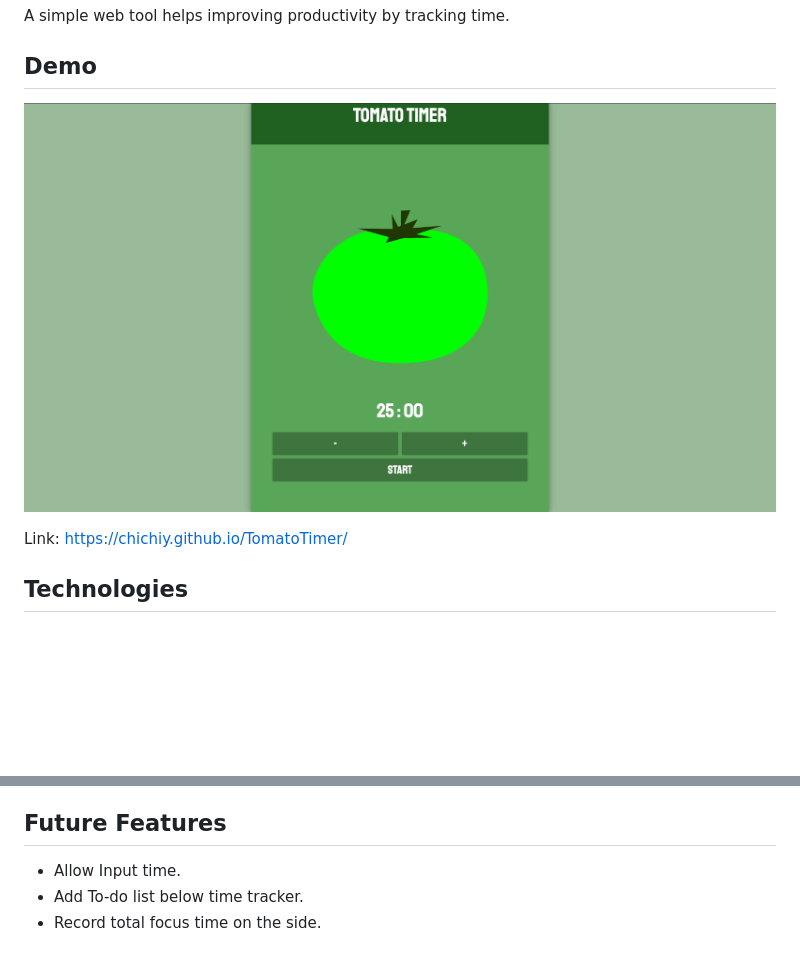
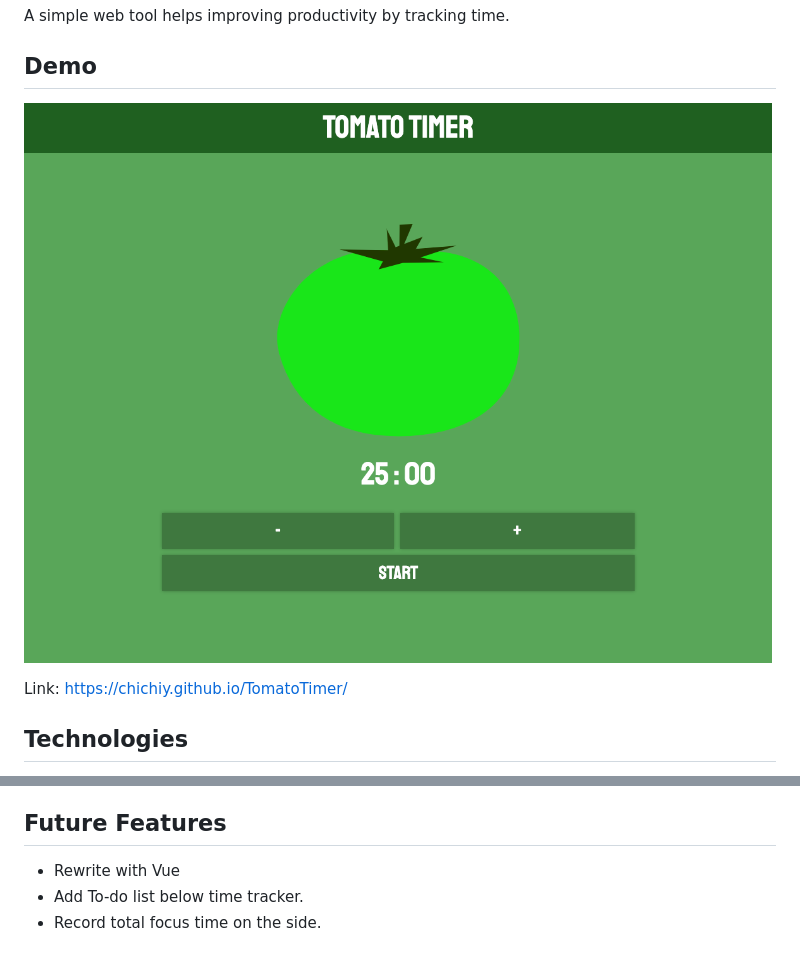
Before and after one commit to Chichiy/TomatoTimer, a Markdown page: README.md, 2 parts joined by grey strips. GitHub-like rendering; pictures changed too: img/tomatoTimer_general.png; blank space fills up the shorter version.

```diff
--- a/README.md
+++ b/README.md
@@ -21,7 +21,7 @@ Link: https://chichiy.github.io/TomatoTimer/
 
 ## Future Features
 
-- Allow Input time.
+- Rewrite with Vue
 - Add To-do list below time tracker.
 - Record total focus time on the side.
 
```
